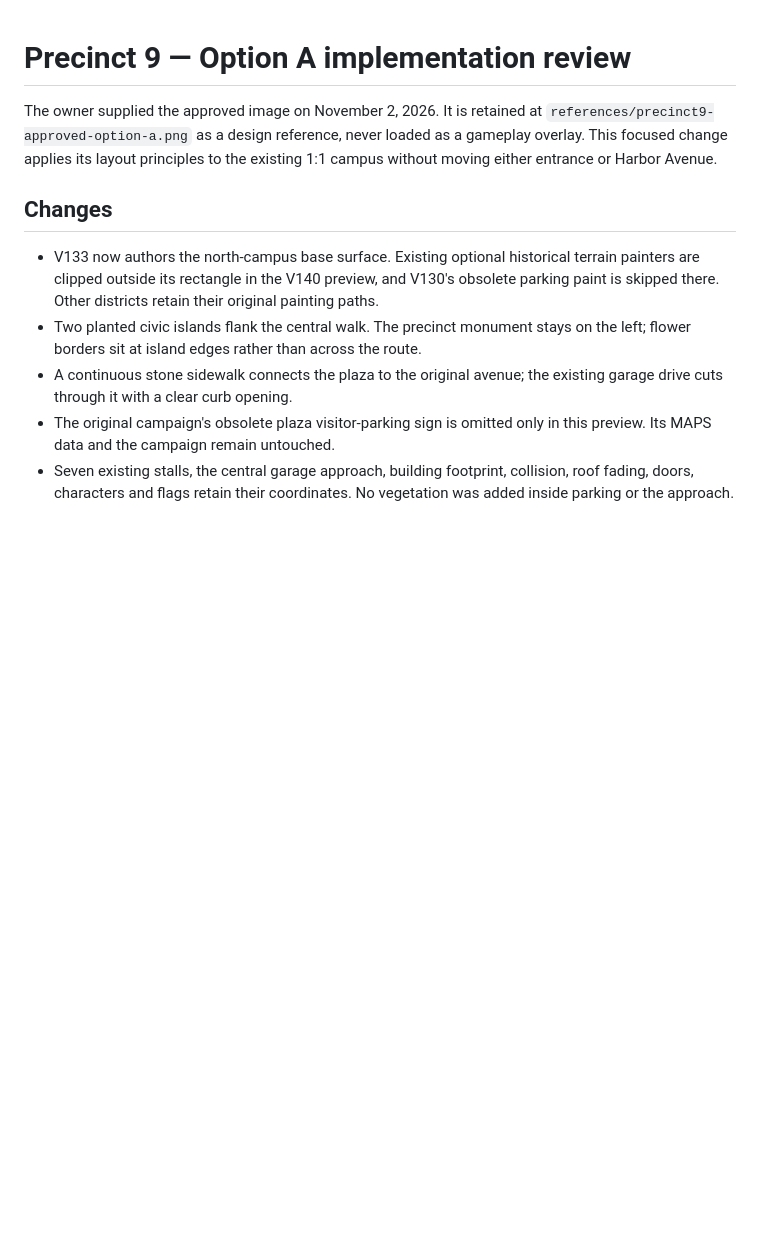
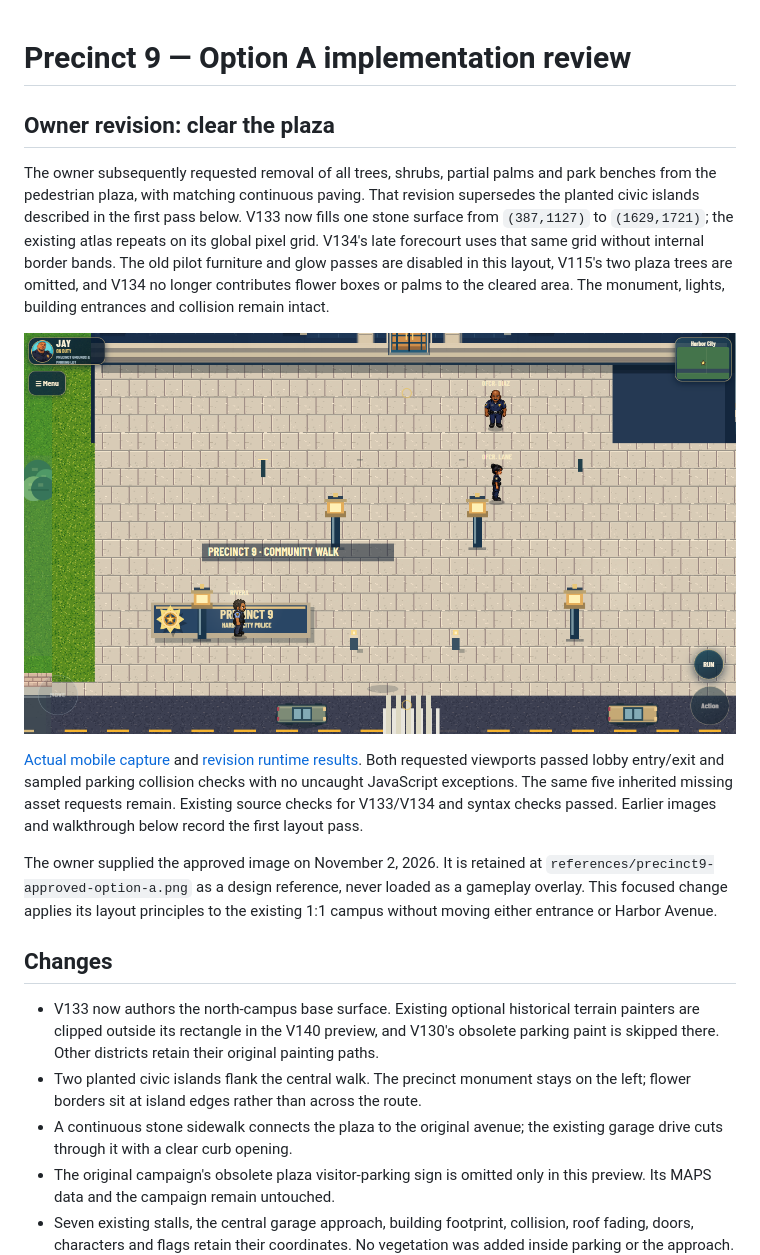
Before and after one commit to jayrican35/rookie-harbor-city, a Markdown page: docs/PRECINCT9-OPTION-A-REVIEW.md, the part around the change. Rendered like a GitHub page; pictures changed too: docs/review/plaza-cleared-desktop.png (added); blank space fills up the shorter version.

Commit message:
Clear plaza foliage and benches and align continuous paving

```diff
--- a/docs/PRECINCT9-OPTION-A-REVIEW.md
+++ b/docs/PRECINCT9-OPTION-A-REVIEW.md
@@ -1,4 +1,25 @@
 # Precinct 9 — Option A implementation review
+
+## Owner revision: clear the plaza
+
+The owner subsequently requested removal of all trees, shrubs, partial palms
+and park benches from the pedestrian plaza, with matching continuous paving.
+That revision supersedes the planted civic islands described in the first pass
+below. V133 now fills one stone surface from `(387,1127)` to `(1629,1721)`;
+the existing atlas repeats on its global pixel grid. V134's late forecourt
+uses that same grid without internal border bands. The old pilot furniture
+and glow passes are disabled in this layout, V115's two plaza trees are omitted,
+and V134 no longer contributes flower boxes or palms to the cleared area.
+The monument, lights, building entrances and collision remain intact.
+
+![Cleared plaza, actual desktop game](review/plaza-cleared-desktop.png)
+
+[Actual mobile capture](review/plaza-cleared-mobile.png) and
+[revision runtime results](review/plaza-cleared-runtime.json).
+Both requested viewports passed lobby entry/exit and sampled parking collision
+checks with no uncaught JavaScript exceptions. The same five inherited missing
+asset requests remain. Existing source checks for V133/V134 and syntax checks
+passed. Earlier images and walkthrough below record the first layout pass.
 
 The owner supplied the approved image on November 2, 2026. It is retained at
 `references/precinct9-approved-option-a.png` as a design reference, never loaded
```
Also changed, not shown: docs/review/plaza-cleared-mobile.png (added), 5 other files.
